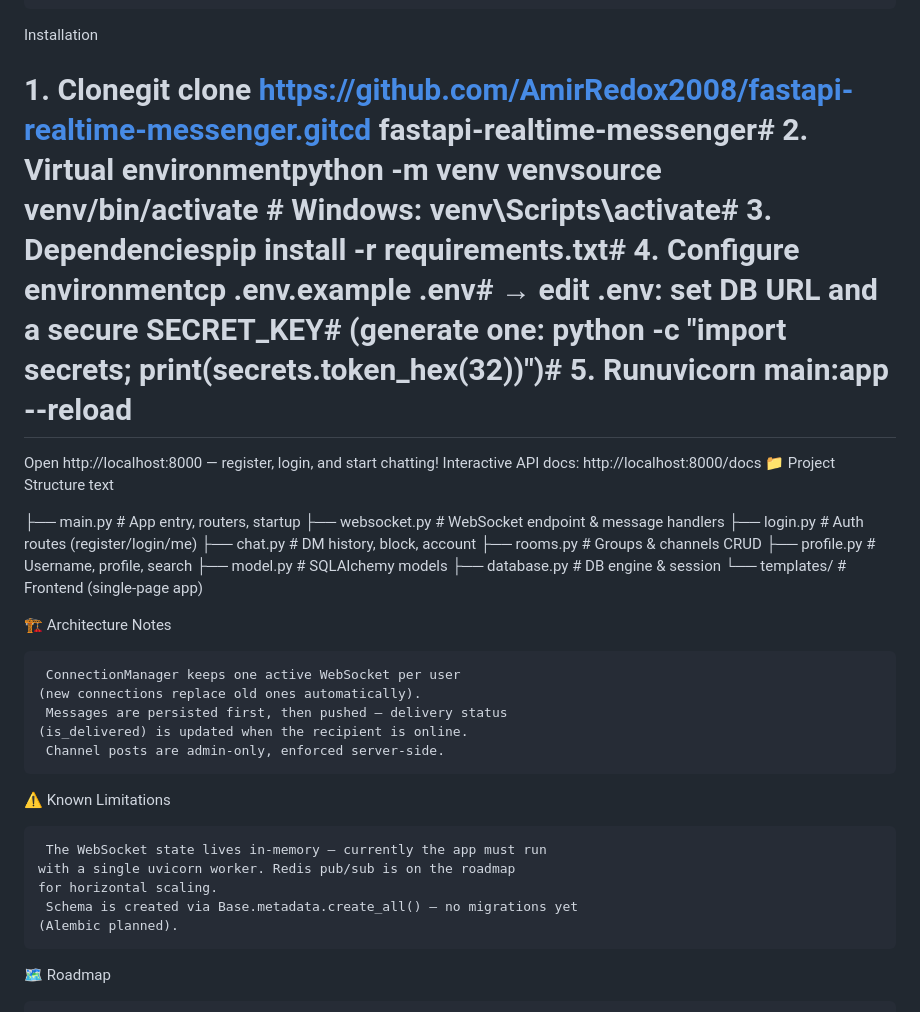
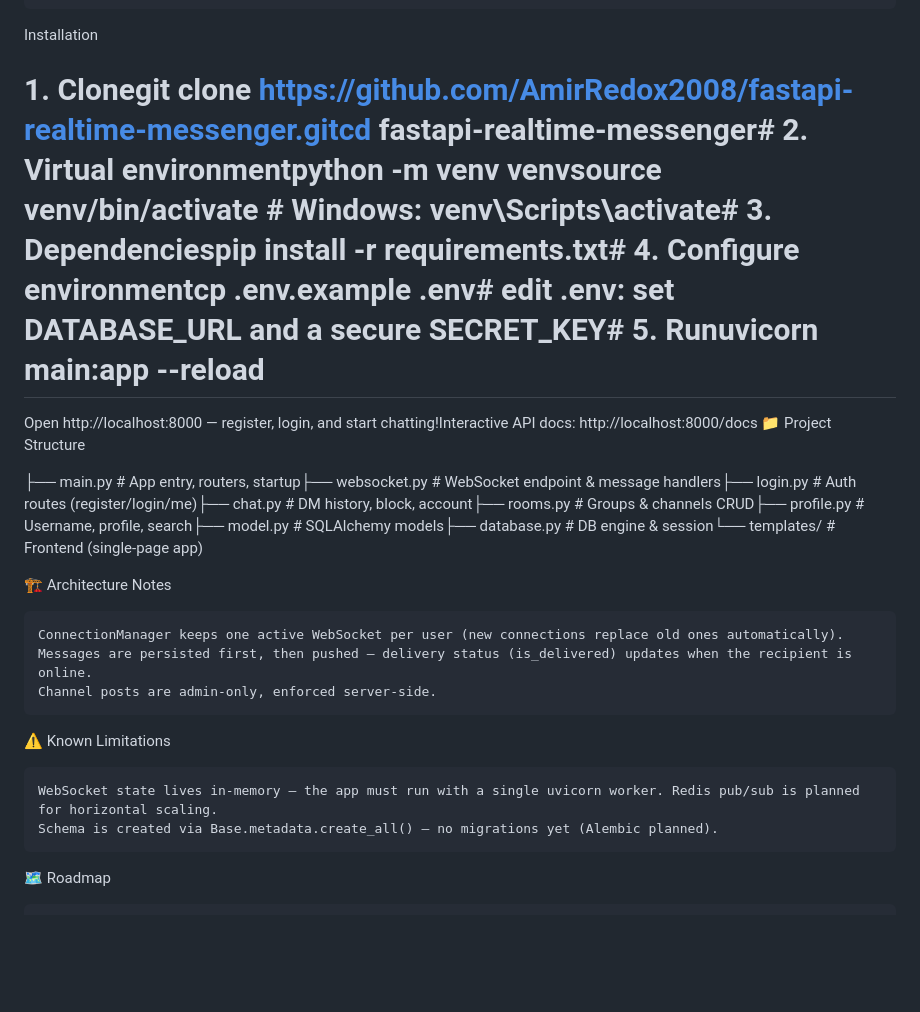
Before and after one commit to AmirRedox2008/fastapi-realtime-messenger, a Markdown page: README.md, the part around the change. Rendered like a GitHub page; blank space fills up the shorter version.

```diff
--- a/README.md
+++ b/README.md
@@ -56,42 +56,23 @@ Prerequisites
 
 Installation
 
-# 1. Clonegit clone https://github.com/AmirRedox2008/fastapi-realtime-messenger.gitcd fastapi-realtime-messenger# 2. Virtual environmentpython -m venv venvsource venv/bin/activate        # Windows: venv\Scripts\activate# 3. Dependenciespip install -r requirements.txt# 4. Configure environmentcp .env.example .env# → edit .env: set DB URL and a secure SECRET_KEY#   (generate one: python -c "import secrets; print(secrets.token_hex(32))")# 5. Runuvicorn main:app --reload
+# 1. Clonegit clone https://github.com/AmirRedox2008/fastapi-realtime-messenger.gitcd fastapi-realtime-messenger# 2. Virtual environmentpython -m venv venvsource venv/bin/activate        # Windows: venv\Scripts\activate# 3. Dependenciespip install -r requirements.txt# 4. Configure environmentcp .env.example .env# edit .env: set DATABASE_URL and a secure SECRET_KEY# 5. Runuvicorn main:app --reload
 
-Open http://localhost:8000 — register, login, and start chatting!
-Interactive API docs: http://localhost:8000/docs
+Open http://localhost:8000 — register, login, and start chatting!Interactive API docs: http://localhost:8000/docs
 📁 Project Structure
-text
 
-
-
-
-├── main.py          # App entry, routers, startup
-├── websocket.py     # WebSocket endpoint & message handlers
-├── login.py         # Auth routes (register/login/me)
-├── chat.py          # DM history, block, account
-├── rooms.py         # Groups & channels CRUD
-├── profile.py       # Username, profile, search
-├── model.py         # SQLAlchemy models
-├── database.py      # DB engine & session
-└── templates/       # Frontend (single-page app)
-
+├── main.py          # App entry, routers, startup├── websocket.py     # WebSocket endpoint & message handlers├── login.py         # Auth routes (register/login/me)├── chat.py          # DM history, block, account├── rooms.py         # Groups & channels CRUD├── profile.py       # Username, profile, search├── model.py         # SQLAlchemy models├── database.py      # DB engine & session└── templates/       # Frontend (single-page app)
 
 🏗️ Architecture Notes
 
-     ConnectionManager keeps one active WebSocket per user
-    (new connections replace old ones automatically).
-     Messages are persisted first, then pushed — delivery status
-    (is_delivered) is updated when the recipient is online.
-     Channel posts are admin-only, enforced server-side.
+    ConnectionManager keeps one active WebSocket per user (new connections replace old ones automatically).
+    Messages are persisted first, then pushed — delivery status (is_delivered) updates when the recipient is online.
+    Channel posts are admin-only, enforced server-side.
 
 ⚠️ Known Limitations
 
-     The WebSocket state lives in-memory — currently the app must run
-    with a single uvicorn worker. Redis pub/sub is on the roadmap
-    for horizontal scaling.
-     Schema is created via Base.metadata.create_all() — no migrations yet
-    (Alembic planned).
+    WebSocket state lives in-memory — the app must run with a single uvicorn worker. Redis pub/sub is planned for horizontal scaling.
+    Schema is created via Base.metadata.create_all() — no migrations yet (Alembic planned).
 
 🗺️ Roadmap
 
```
